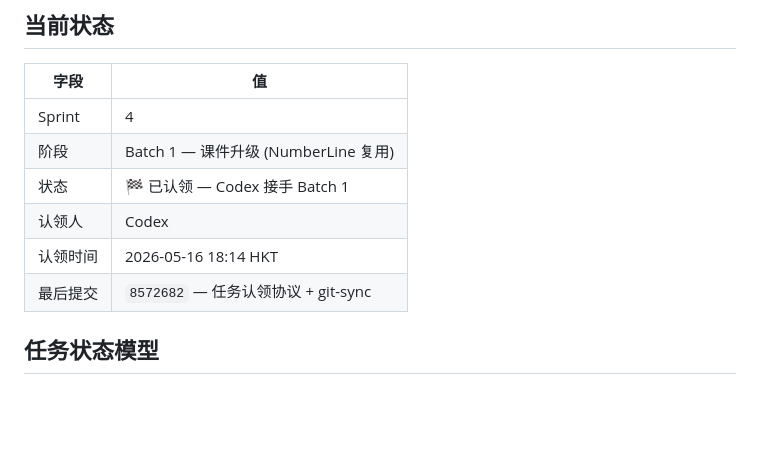
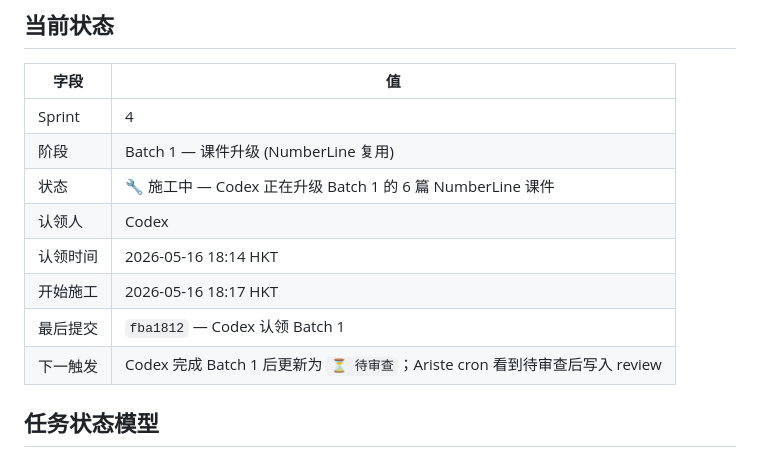
Before and after one commit to skyflyld/math-grade5, a Markdown page: PROGRESS.md, the part around the change. GitHub-like rendering; blank space fills up the shorter version.

Commit message:
chore: 标记 Batch 1 施工中

```diff
--- a/PROGRESS.md
+++ b/PROGRESS.md
@@ -9,10 +9,12 @@
 |------|-----|
 | Sprint | 4 |
 | 阶段 | Batch 1 — 课件升级 (NumberLine 复用) |
-| 状态 | 🏁 已认领 — Codex 接手 Batch 1 |
+| 状态 | 🔧 施工中 — Codex 正在升级 Batch 1 的 6 篇 NumberLine 课件 |
 | 认领人 | Codex |
 | 认领时间 | 2026-05-16 18:14 HKT |
-| 最后提交 | `8572682` — 任务认领协议 + git-sync |
+| 开始施工 | 2026-05-16 18:17 HKT |
+| 最后提交 | `fba1812` — Codex 认领 Batch 1 |
+| 下一触发 | Codex 完成 Batch 1 后更新为 `⏳ 待审查`；Ariste cron 看到待审查后写入 review |
 
 ## 任务状态模型
 
```
